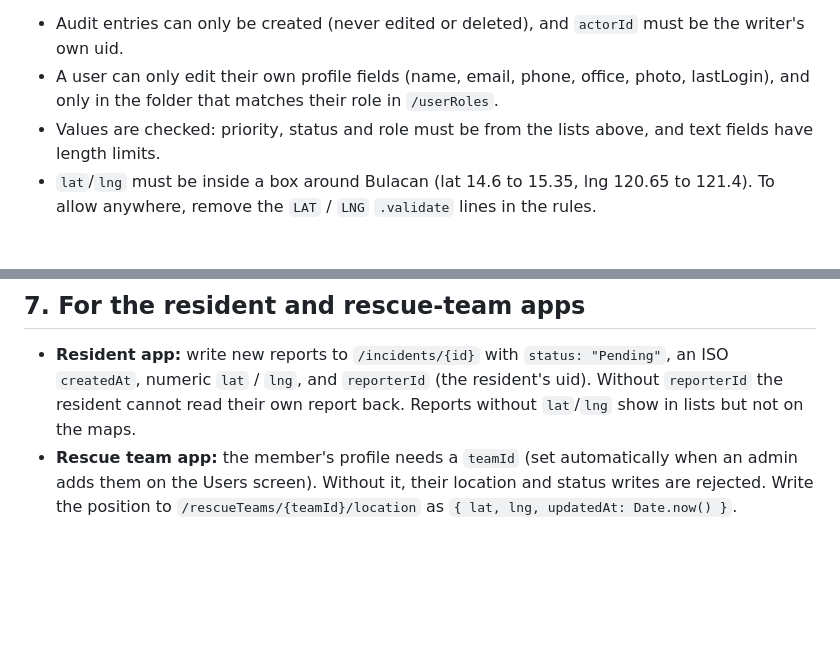
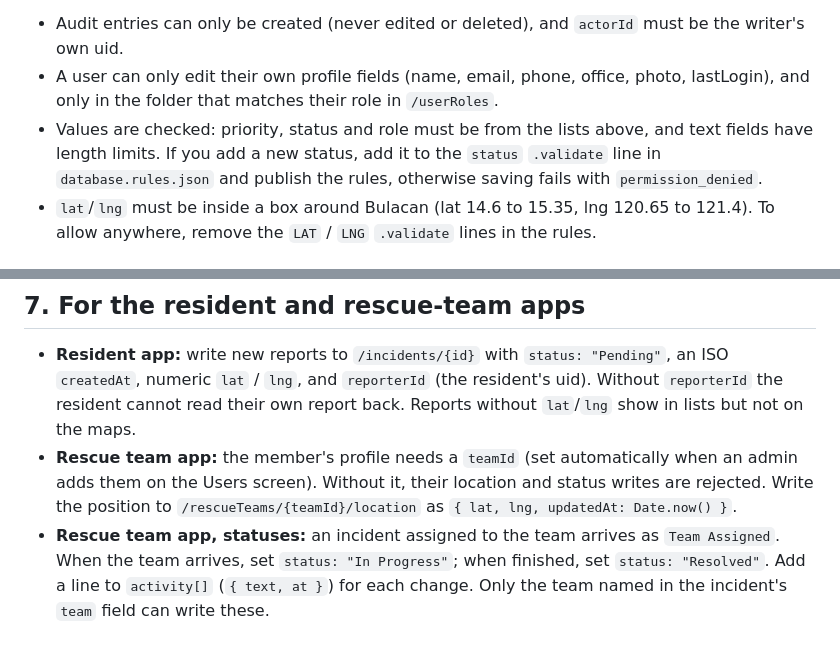
Before and after one commit to Aik3nnn/DisasTrack, a Markdown page: FIREBASE_SETUP.md, 2 parts joined by grey strips. GitHub-like rendering; blank space fills up the shorter version.

```diff
--- a/FIREBASE_SETUP.md
+++ b/FIREBASE_SETUP.md
@@ -73,6 +100,8 @@ Other rules worth knowing:
 - A user can only edit their own profile fields (name, email, phone, office, photo, lastLogin), and only
   in the folder that matches their role in `/userRoles`.
 - Values are checked: priority, status and role must be from the lists above, and text fields have length limits.
+  If you add a new status, add it to the `status` `.validate` line in `database.rules.json` and publish the rules,
+  otherwise saving fails with `permission_denied`.
 - `lat`/`lng` must be inside a box around Bulacan (lat 14.6 to 15.35, lng 120.65 to 121.4).
   To allow anywhere, remove the `LAT` / `LNG` `.validate` lines in the rules.
 
@@ -100,3 +129,6 @@ Incidents and teams already have helpers, so use these instead of writing your o
 - **Rescue team app:** the member's profile needs a `teamId` (set automatically when an admin adds
   them on the Users screen). Without it, their location and status writes are rejected.
   Write the position to `/rescueTeams/{teamId}/location` as `{ lat, lng, updatedAt: Date.now() }`.
+- **Rescue team app, statuses:** an incident assigned to the team arrives as `Team Assigned`. When the team
+  arrives, set `status: "In Progress"`; when finished, set `status: "Resolved"`. Add a line to `activity[]`
+  (`{ text, at }`) for each change. Only the team named in the incident's `team` field can write these.
```
Also changed, not shown: other parts of FIREBASE_SETUP.md (+28 -1 lines).
